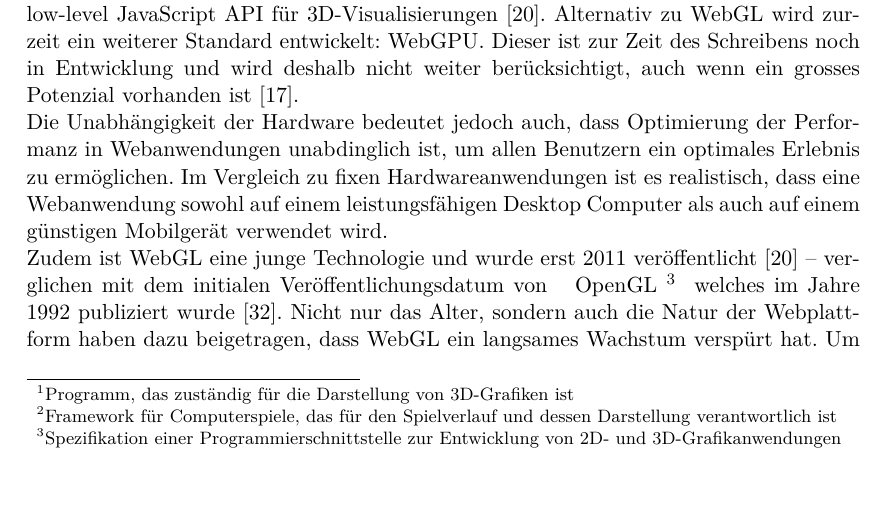
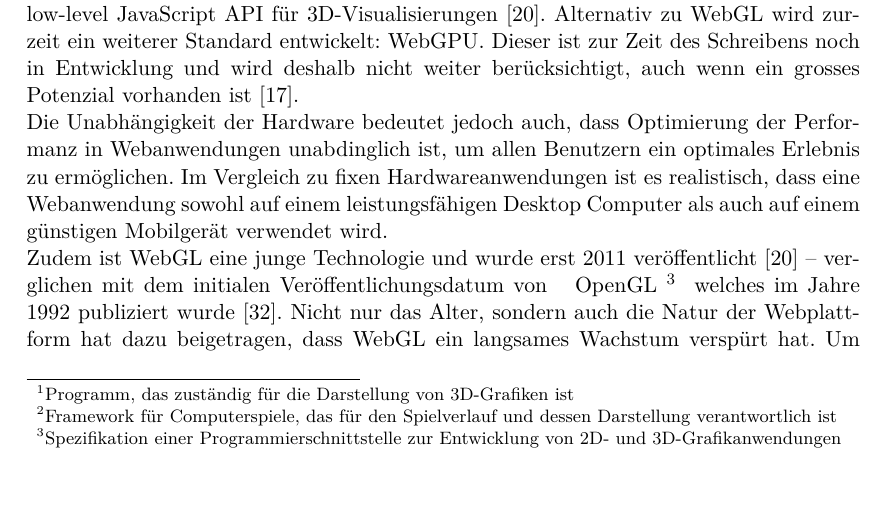
Before and after one commit to kreativwebdesign/lode, a LaTeX document (documentation/report/doc.tex, which reads documentation/report/parts/einleitung.tex): part of page 9 of 74, cut so that both start at the same text. Compiled offline with pdfLaTeX; a missing bibliography style is replaced by a similar one.

Commit message:
gramstuckly

```diff
--- a/documentation/report/parts/einleitung.tex
+++ b/documentation/report/parts/einleitung.tex
@@ -53,7 +53,7 @@ Die Unabhängigkeit der Hardware bedeutet jedoch auch, dass Optimierung der Perf
 Im Vergleich zu fixen Hardwareanwendungen ist es realistisch, dass eine Webanwendung sowohl auf einem leistungsfähigen Desktop Computer als auch auf einem günstigen Mobilgerät verwendet wird.
 
 Zudem ist WebGL eine junge Technologie und wurde erst 2011 veröffentlicht \cite{webGl1Spec} – verglichen mit dem initialen Veröffentlichungsdatum von \fgls{OpenGL}{Spezifikation einer Programmierschnittstelle zur Entwicklung von 2D- und 3D-Grafikanwendungen} welches im Jahre 1992 publiziert wurde \cite{openGlSpec}.
-Nicht nur das Alter, sondern auch die Natur der Webplattform haben dazu beigetragen, dass WebGL ein langsames Wachstum verspürt hat. Um einen Webstandard wie WebGL einsetzen zu können, müssen alle grossen Browser die Spezifikation implementieren. Ansonsten kann der grosse Vorteil des Webs – einfache Verteilung an alle Benutzer – nicht in vollem Umfang genutzt werden. So hat zum Beispiel Internet Explorer 10 keinen Support und es wurde erstmals Ende 2013 möglich, im Internet Explorer 11 3D-Anwendungen für ein breites Publikum zu entwickeln.
+Nicht nur das Alter, sondern auch die Natur der Webplattform hat dazu beigetragen, dass WebGL ein langsames Wachstum verspürt hat. Um einen Webstandard wie WebGL einsetzen zu können, müssen alle grossen Browser die Spezifikation implementieren. Ansonsten kann der grosse Vorteil des Webs – einfache Verteilung an alle Benutzer – nicht in vollem Umfang genutzt werden. So hat zum Beispiel Internet Explorer 10 keinen Support und es wurde erstmals Ende 2013 möglich, im Internet Explorer 11 3D-Anwendungen für ein breites Publikum zu entwickeln.
 
 \subsection{JavaScript Bibliotheken}
 Um die Arbeit mit WebGL zu vereinfachen, gibt es verschiedene JavaScript Bibliotheken. Die Bekanntesten werden hier kurz erwähnt. Als Indikator für die Popularität wurden die wöchentlichen Downloads auf \fgls{npm}{Node Package Manager} verwendet. Wichtig ist hierbei zu betonen, dass dies alleine keinen verlässlichen Indikator darstellt – für eine kurze Übersicht jedoch ausreichend geeignet ist.
```
